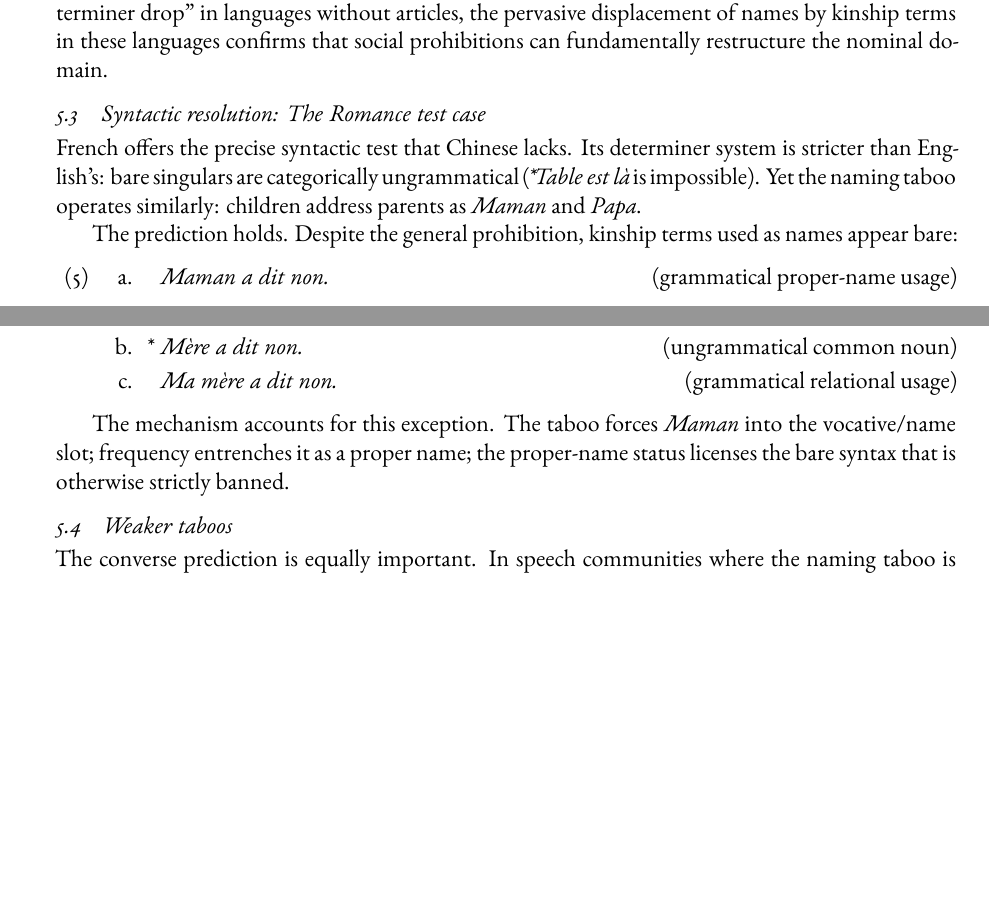
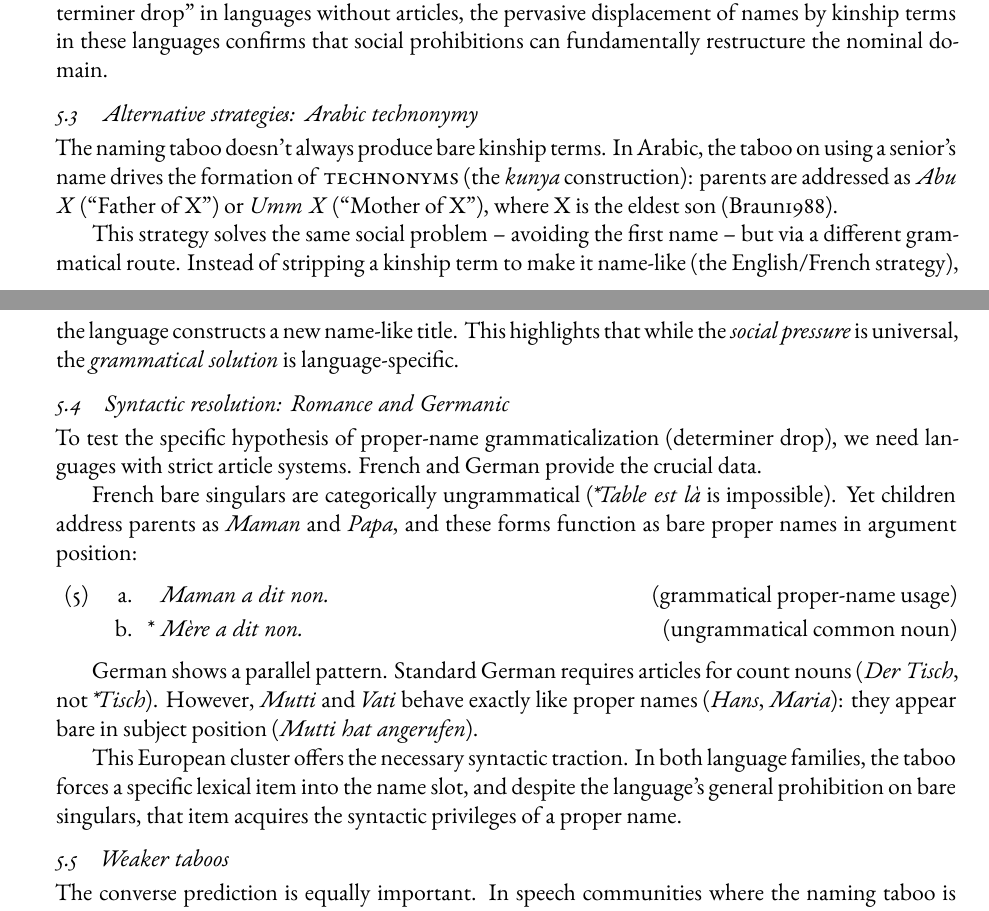
Before and after one commit to BrettRey/English_kinship_terms, a LaTeX paper (main.tex): two parts of pages 9 and 10 of 13, joined at a grey line, cut so that both start at the same text, the shorter picture padded with empty space. The pictures show the PDF file main.pdf that the author committed with the source.

Commit message:
Expand cross-linguistic section with Arabic and German
- Added Section 4.3 'Alternative strategies: Arabic technonymy' (cites Braun 1988)
- Renamed Section 4.4 to 'Syntactic resolution: Romance and Germanic'
- Added German examples (Mutti/Vati) parallel to French
- Maintains 'traction' argument via European languages while expanding scope (smart/creative)

```diff
--- a/main.tex
+++ b/main.tex
@@ -259,19 +259,26 @@ In Mandarin Chinese, traditional \term{bìhuì} (\enquote{name avoidance}) prohi
 
 These systems demonstrate the sheer force of the avoidance variable. While we cannot test \enquote{determiner drop} in languages without articles, the pervasive displacement of names by kinship terms in these languages confirms that social prohibitions can fundamentally restructure the nominal domain.
 
-\subsection{Syntactic resolution: The Romance test case}
+\subsection{Alternative strategies: Arabic technonymy}
 
-French offers the precise syntactic test that Chinese lacks. Its determiner system is stricter than English's: bare singulars are categorically ungrammatical (\ungram{\mention{Table est là}} is impossible). Yet the naming taboo operates similarly: children address parents as \mention{Maman} and \mention{Papa}.
+The naming taboo doesn't always produce bare kinship terms. In Arabic, the taboo on using a senior's name drives the formation of \term{technonyms} (the \mention{kunya} construction): parents are addressed as \mention{Abu X} (\enquote{Father of X}) or \mention{Umm X} (\enquote{Mother of X}), where X is the eldest son \citep{Braun1988}.
 
-The prediction holds. Despite the general prohibition, kinship terms used as names appear bare:
+This strategy solves the same social problem~-- avoiding the first name~-- but via a different grammatical route. Instead of stripping a kinship term to make it name-like (the English/French strategy), the language constructs a new name-like title. This highlights that while the \emph{social pressure} is universal, the \emph{grammatical solution} is language-specific.
+
+\subsection{Syntactic resolution: Romance and Germanic}
+
+To test the specific hypothesis of proper-name grammaticalization (determiner drop), we need languages with strict article systems. French and German provide the crucial data.
+
+French bare singulars are categorically ungrammatical (\ungram{\mention{Table est là}} is impossible). Yet children address parents as \mention{Maman} and \mention{Papa}, and these forms function as bare proper names in argument position:
 \ea
     \ea[]{{\mention{Maman a dit non.}} \hfill (grammatical proper-name usage)}
     \ex[*]{{\mention{Mère a dit non.}} \hfill (ungrammatical common noun)}
-    \ex[]{{\mention{Ma mère a dit non.}} \hfill (grammatical relational usage)}
     \z
 \z
 
-The mechanism accounts for this exception. The taboo forces \mention{Maman} into the vocative/name slot; frequency entrenches it as a proper name; the proper-name status licenses the bare syntax that is otherwise strictly banned.
+German shows a parallel pattern. Standard German requires articles for count nouns (\mention{Der Tisch}, not \ungram{\mention{Tisch}}). However, \mention{Mutti} and \mention{Vati} behave exactly like proper names (\mention{Hans}, \mention{Maria}): they appear bare in subject position (\mention{Mutti hat angerufen}).
+
+This European cluster offers the necessary syntactic traction. In both language families, the taboo forces a specific lexical item into the name slot, and despite the language's general prohibition on bare singulars, that item acquires the syntactic privileges of a proper name.
 
 \subsection{Weaker taboos}
 
```
Also changed, not shown: main.pdf, 4 other files.
